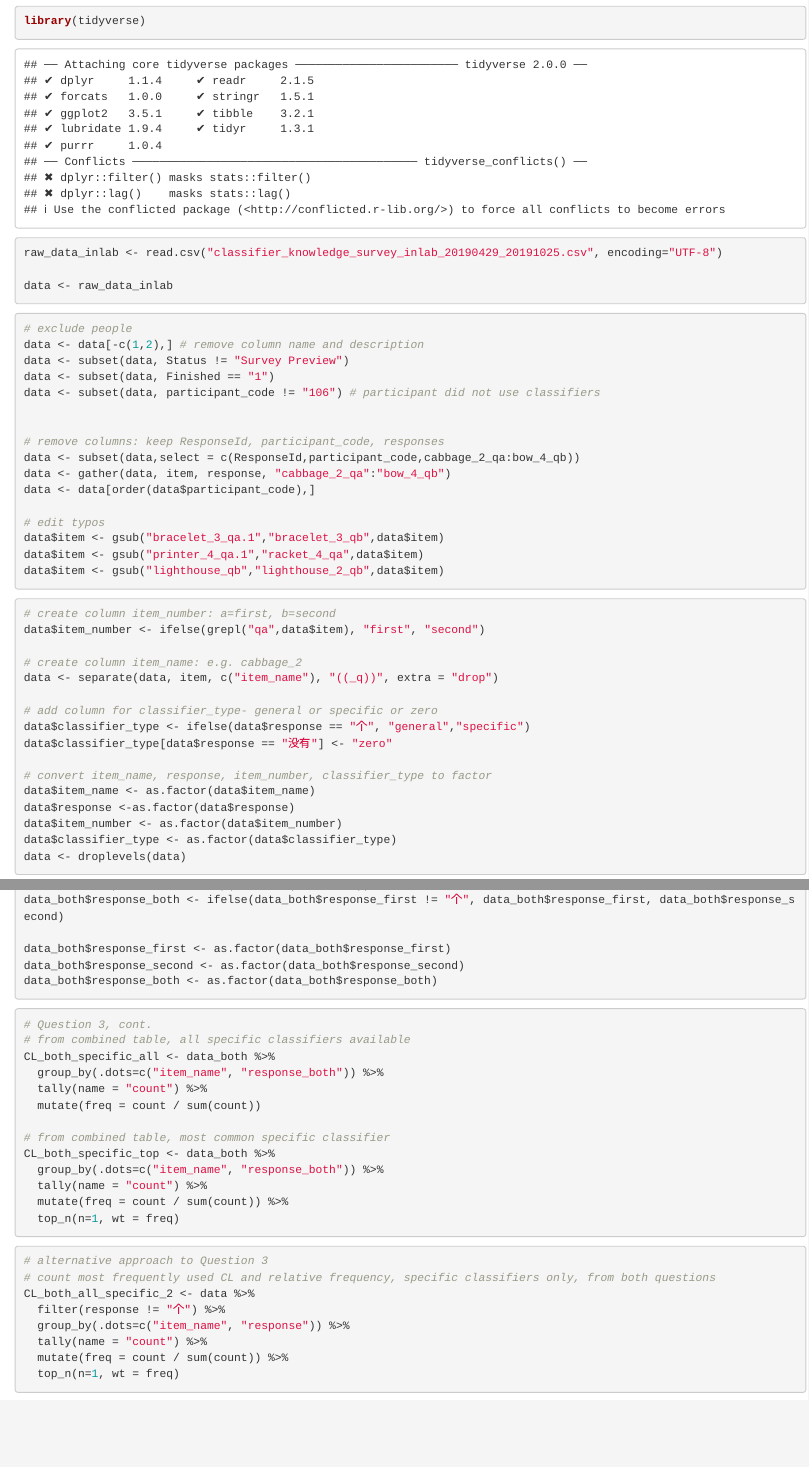
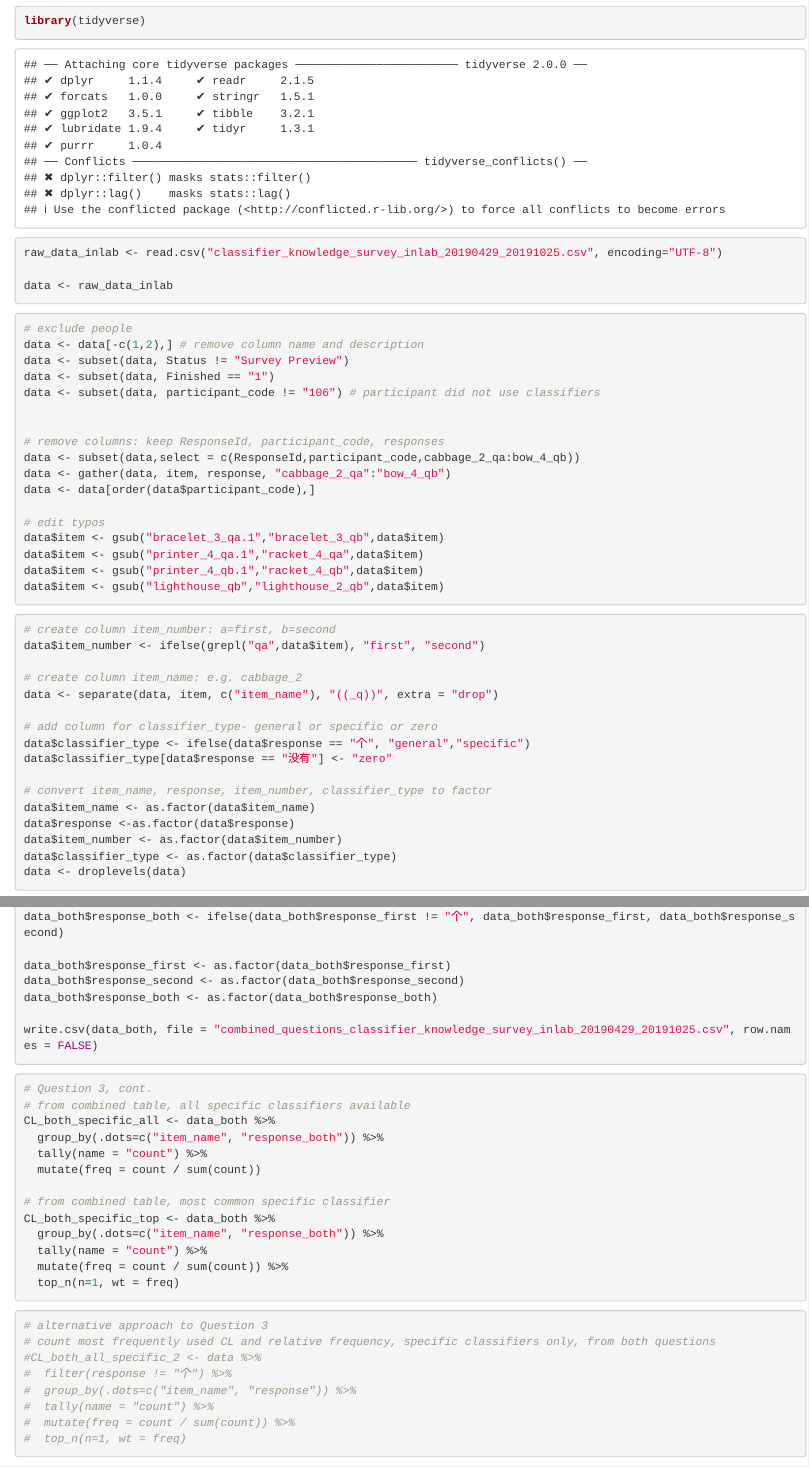
Before and after one commit to meilinz/liang-zhi, an R Markdown document (classifier_knowledge_online/inlab_classifier_survey_analysis.Rmd): the page in a window 1100 px wide, from 120 px down, and a second part further down, joined at a grey line. Rendered offline with R 4.5, knitr and Pandoc, with nearby package versions.

Commit message:
fixed 63 item issue, racket_4_b typo

````diff
--- a/classifier_knowledge_online/inlab_classifier_survey_analysis.Rmd
+++ b/classifier_knowledge_online/inlab_classifier_survey_analysis.Rmd
@@ -36,7 +36,9 @@ data <- data[order(data$participant_code),]
 # edit typos
 data$item <- gsub("bracelet_3_qa.1","bracelet_3_qb",data$item)
 data$item <- gsub("printer_4_qa.1","racket_4_qa",data$item)
+data$item <- gsub("printer_4_qb.1","racket_4_qb",data$item)
 data$item <- gsub("lighthouse_qb","lighthouse_2_qb",data$item)
+
 
 ```
 
@@ -106,6 +108,8 @@ data_both$response_first <- as.factor(data_both$response_first)
 data_both$response_second <- as.factor(data_both$response_second)
 data_both$response_both <- as.factor(data_both$response_both)
 
+write.csv(data_both, file = "combined_questions_classifier_knowledge_survey_inlab_20190429_20191025.csv", row.names = FALSE)
+
 ```
 
 ```{r}
@@ -127,11 +131,11 @@ CL_both_specific_top <- data_both %>%
 ```{r}
 # alternative approach to Question 3
 # count most frequently used CL and relative frequency, specific classifiers only, from both questions
-CL_both_all_specific_2 <- data %>%
-  filter(response != "个") %>%
-  group_by(.dots=c("item_name", "response")) %>%
-  tally(name = "count") %>%
-  mutate(freq = count / sum(count)) %>%
-  top_n(n=1, wt = freq)
+#CL_both_all_specific_2 <- data %>%
+#  filter(response != "个") %>%
+#  group_by(.dots=c("item_name", "response")) %>%
+#  tally(name = "count") %>%
+#  mutate(freq = count / sum(count)) %>%
+#  top_n(n=1, wt = freq)
 
 ```
````
Also changed, not shown: classifier_knowledge_online/inlab_classifier_survey_analysis.nb.html.
